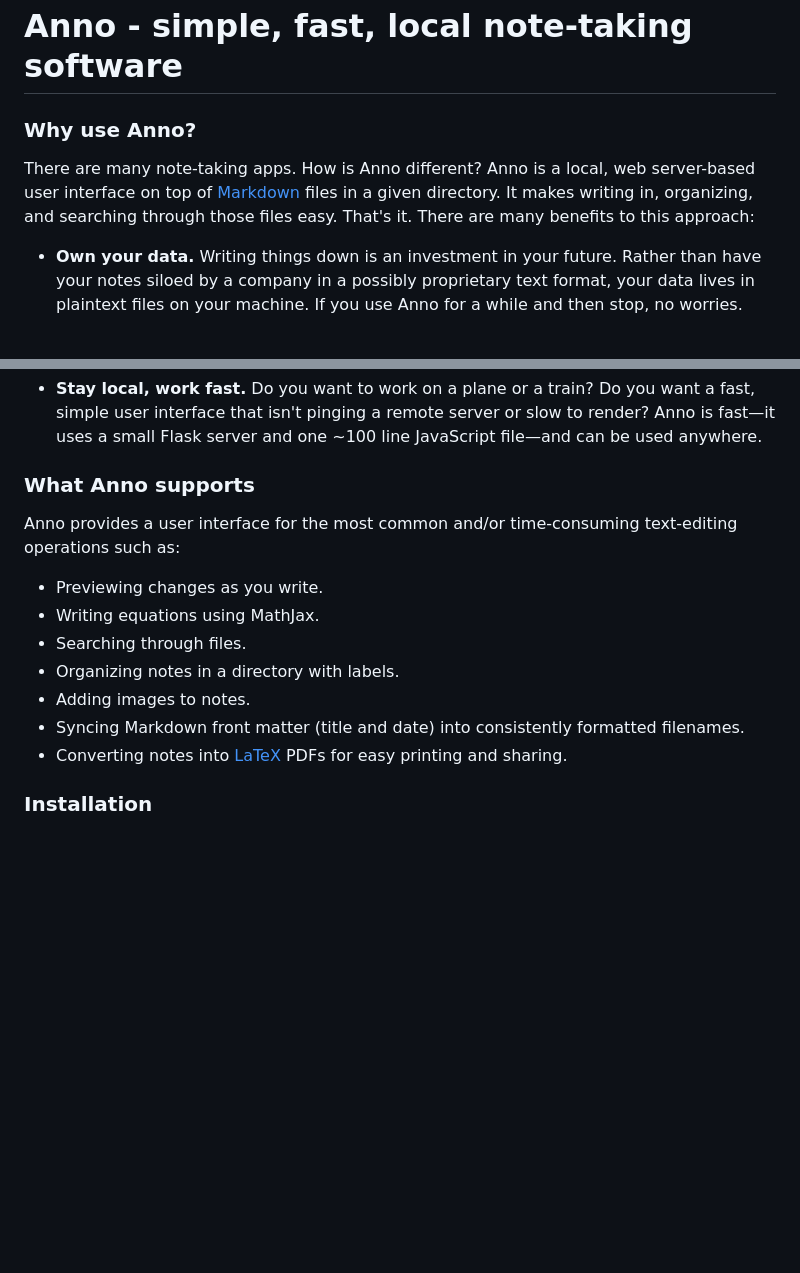
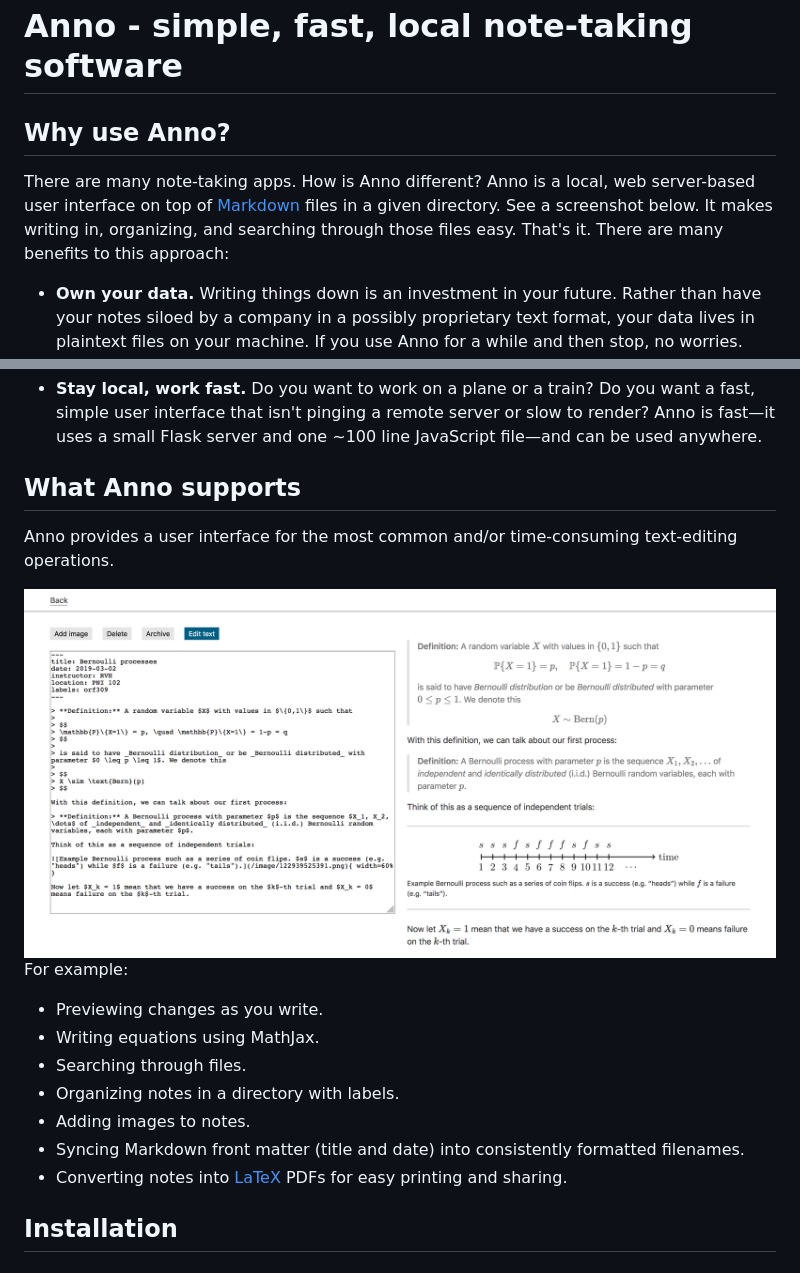
Before and after one commit to gwgundersen/anno, a Markdown page: README.md, 2 parts joined by grey strips. Drawn GitHub-style; pictures changed too: screenshots/editing.png (added); blank space fills up the shorter version.

Commit message:
Lots of bug fixes. Added screenshots.

```diff
--- a/README.md
+++ b/README.md
@@ -1,8 +1,8 @@
 # Anno - simple, fast, local note-taking software
 
-### Why use Anno?
+## Why use Anno?
 
-There are many note-taking apps. How is Anno different? Anno is a local, web server-based user interface on top of [Markdown](https://daringfireball.net/projects/markdown/) files in a given directory. It makes writing in, organizing, and searching through those files easy. That's it. There are many benefits to this approach:
+There are many note-taking apps. How is Anno different? Anno is a local, web server-based user interface on top of [Markdown](https://daringfireball.net/projects/markdown/) files in a given directory. See a screenshot below. It makes writing in, organizing, and searching through those files easy. That's it. There are many benefits to this approach:
 
 - **Own your data.** Writing things down is an investment in your future. Rather than have your notes siloed by a company in a possibly proprietary text format, your data lives in plaintext files on your machine. If you use Anno for a while and then stop, no worries. Your data, Markdown files, is human-readable, easily portable to other tools, and convertable to other formats (see [Pandoc](https://pandoc.org/)).
 
@@ -13,9 +13,13 @@ There are many note-taking apps. How is Anno different? Anno is a local, web ser
 - **Stay local, work fast.** Do you want to work on a plane or a train? Do you want a fast, simple user interface that isn't pinging a remote server or slow to render? Anno is fast—it uses a small Flask server and one ~100 line JavaScript file—and can be used anywhere.
 
 
-### What Anno supports
+## What Anno supports
 
-Anno provides a user interface for the most common and/or time-consuming text-editing operations such as:
+Anno provides a user interface for the most common and/or time-consuming text-editing operations.
+
+<img src='https://raw.githubusercontent.com/gwgundersen/anno/master/screenshots/editing.png?token=AAVQBIFJQMFJMLK4RFCCZ72576O7I'/>
+
+For example:
 
 - Previewing changes as you write.
 - Writing equations using MathJax.
@@ -25,4 +29,4 @@ Anno provides a user interface for the most common and/or time-consuming text-ed
 - Syncing Markdown front matter (title and date) into consistently formatted filenames.
 - Converting notes into [LaTeX](https://www.latex-project.org/) PDFs for easy printing and sharing.
 
-### Installation
+## Installation
```
Also changed, not shown: 8 other files.
